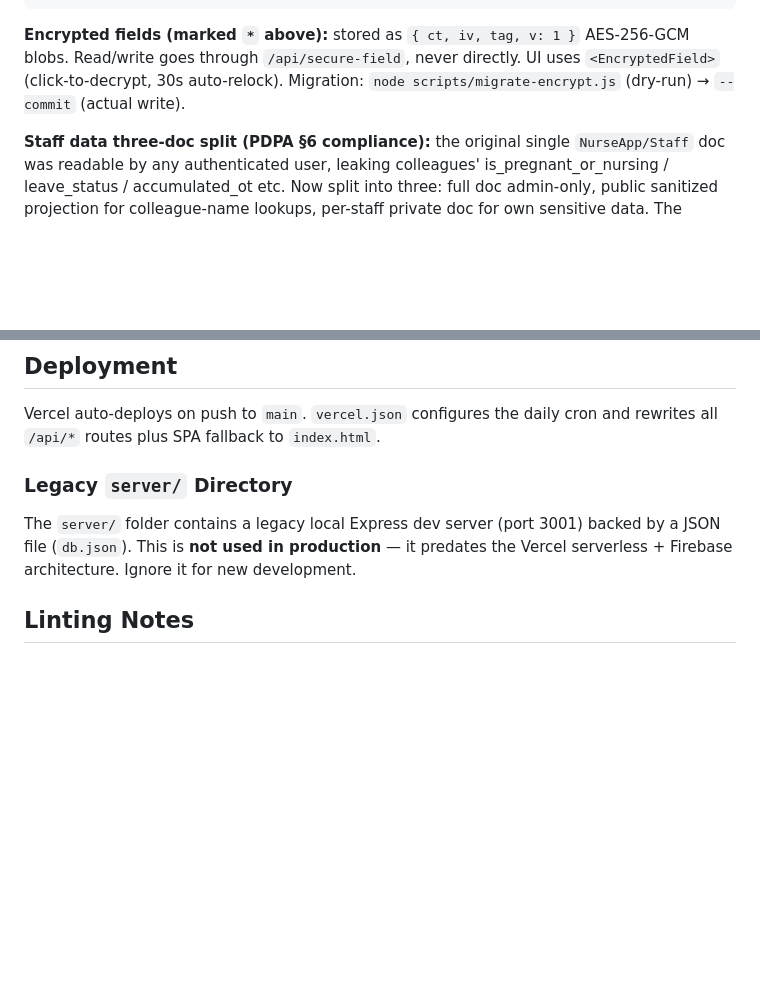
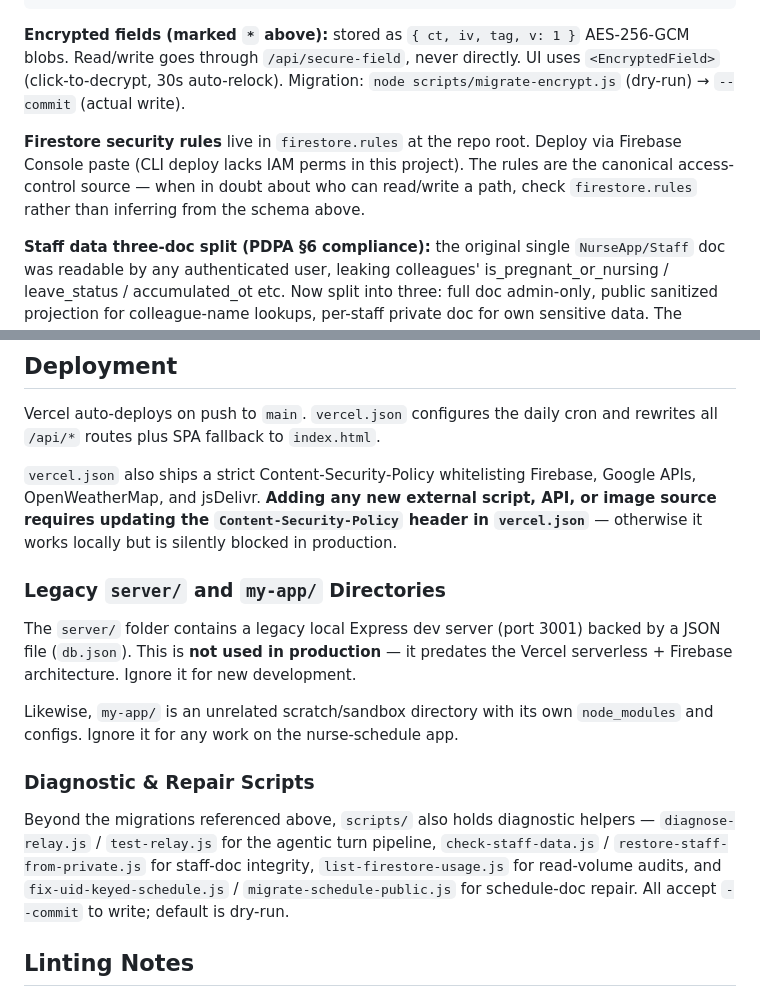
Before and after one commit to zensworkspace001-afk/nurse-schedule, a Markdown page: CLAUDE.md, 2 parts joined by grey strips. Rendered like a GitHub page; blank space fills up the shorter version.

Commit message:
docs(claude): add firestore.rules, CSP, my-app, and diagnostic-scripts notes
Surfaces four things future Claude Code sessions kept rediscovering: the
canonical access-control source (firestore.rules), the strict CSP that
silently blocks new external resources in production, the my-app/
sandbox alongside the already-disclaimed server/ legacy dir, and the
diagnostic/repair helpers in scripts/.

Co-Authored-By: Claude Opus 4.7 <noreply@anthropic.com>

```diff
--- a/CLAUDE.md
+++ b/CLAUDE.md
@@ -119,6 +119,8 @@ access_logs                — audit trail; { ts, actor:{uid,email}, action:'dec
 
 **Encrypted fields (marked `*` above):** stored as `{ ct, iv, tag, v: 1 }` AES-256-GCM blobs. Read/write goes through `/api/secure-field`, never directly. UI uses `<EncryptedField>` (click-to-decrypt, 30s auto-relock). Migration: `node scripts/migrate-encrypt.js` (dry-run) → `--commit` (actual write).
 
+**Firestore security rules** live in `firestore.rules` at the repo root. Deploy via Firebase Console paste (CLI deploy lacks IAM perms in this project). The rules are the canonical access-control source — when in doubt about who can read/write a path, check `firestore.rules` rather than inferring from the schema above.
+
 **Staff data three-doc split (PDPA §6 compliance):** the original single `NurseApp/Staff` doc was readable by any authenticated user, leaking colleagues' is_pregnant_or_nursing / leave_status / accumulated_ot etc. Now split into three: full doc admin-only, public sanitized projection for colleague-name lookups, per-staff private doc for own sensitive data. The frontend `saveGlobalStaff` and the backend `api/complete-profile.js` both batch-write all three to keep them in sync. To migrate existing deployments: `node scripts/migrate-staff-public.js` (dry-run) → `--commit`. Run **before** deploying the new firestore.rules so staff don't see empty data during the gap.
 
 **Firebase Auth UID realignment:** older Auth accounts (pre `admin-user.js` unification) carry a random 28-char UID instead of the matching `staff_id`. Firestore rule `match /StaffPrivate/{staffId}` requires `request.auth.uid == staffId`, so those staff get permission-denied on their private row. To fix existing deployments: `node --env-file=.env.local scripts/migrate-realign-auth-uid.js` (dry-run) → `--commit`. The script deletes each misaligned Auth user, recreates with `uid: staff_id`, and issues a new activation token — affected staff need to re-activate from email. Add `--skip-email` to print tokens to stdout instead of sending.
@@ -154,9 +156,17 @@ Three-layer security: (1) frontend route guard on session token, (2) zero-trust
 
 Vercel auto-deploys on push to `main`. `vercel.json` configures the daily cron and rewrites all `/api/*` routes plus SPA fallback to `index.html`.
 
-### Legacy `server/` Directory
+`vercel.json` also ships a strict Content-Security-Policy whitelisting Firebase, Google APIs, OpenWeatherMap, and jsDelivr. **Adding any new external script, API, or image source requires updating the `Content-Security-Policy` header in `vercel.json`** — otherwise it works locally but is silently blocked in production.
+
+### Legacy `server/` and `my-app/` Directories
 
 The `server/` folder contains a legacy local Express dev server (port 3001) backed by a JSON file (`db.json`). This is **not used in production** — it predates the Vercel serverless + Firebase architecture. Ignore it for new development.
+
+Likewise, `my-app/` is an unrelated scratch/sandbox directory with its own `node_modules` and configs. Ignore it for any work on the nurse-schedule app.
+
+### Diagnostic & Repair Scripts
+
+Beyond the migrations referenced above, `scripts/` also holds diagnostic helpers — `diagnose-relay.js` / `test-relay.js` for the agentic turn pipeline, `check-staff-data.js` / `restore-staff-from-private.js` for staff-doc integrity, `list-firestore-usage.js` for read-volume audits, and `fix-uid-keyed-schedule.js` / `migrate-schedule-public.js` for schedule-doc repair. All accept `--commit` to write; default is dry-run.
 
 ## Linting Notes
 
```
